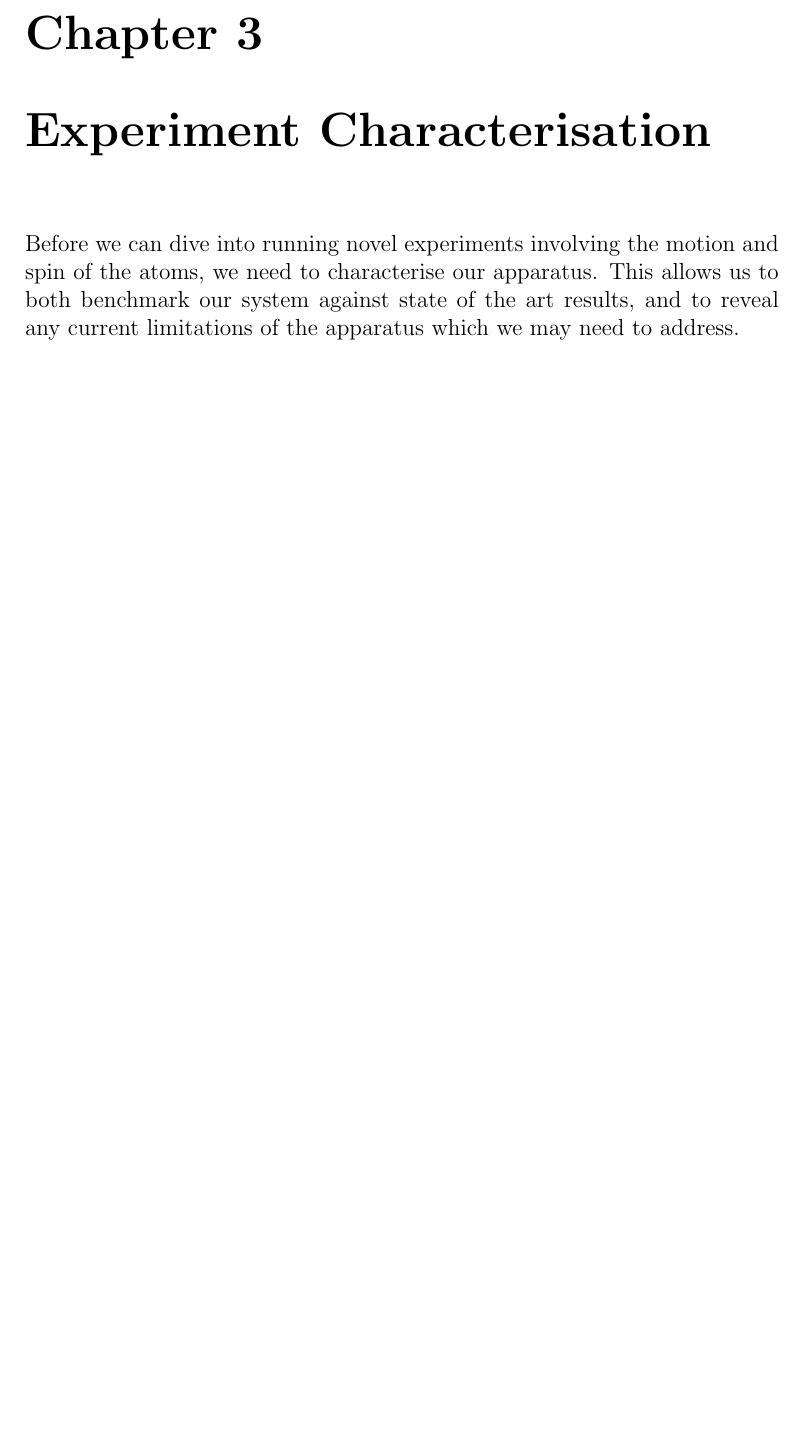
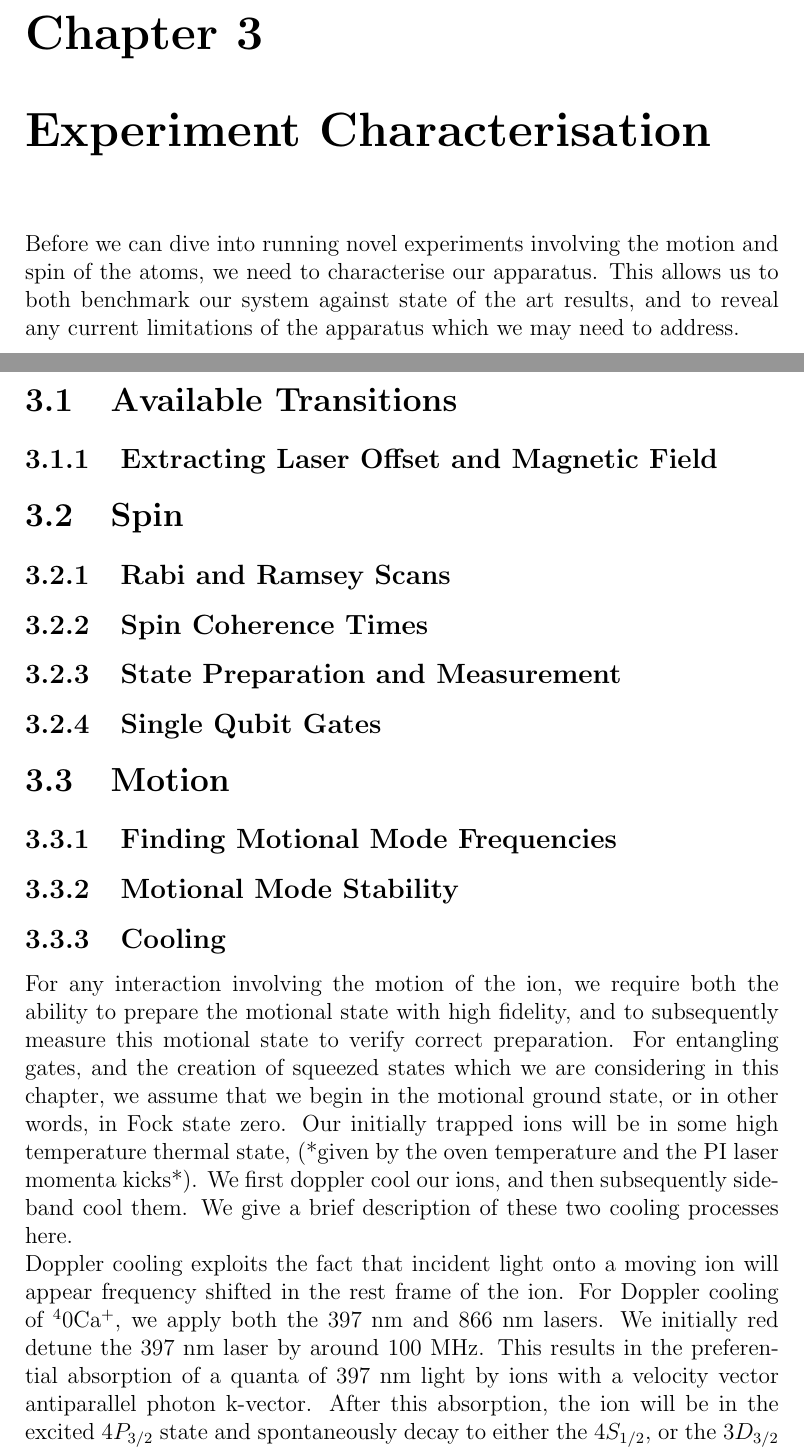
Before and after one commit to DonovanWebb/conf_status, a LaTeX document (main.tex): part of page 4 of 6 before the commit and two parts of pages 4 and 5 of 8 after it, the two joined at a grey line, cut so that both start at the same text, the shorter picture padded with empty space. Compiled offline with pdfLaTeX.

Commit message:
add sections for characterisation chapter

```diff
--- a/main.tex
+++ b/main.tex
@@ -86,3 +104,52 @@ Before we can dive into running novel experiments involving the motion and spin
 of the atoms, we need to characterise our apparatus. This allows us to both
 benchmark our system against state of the art results, and to reveal any
 current limitations of the apparatus which we may need to address.
+
+\section{Available Transitions}
+\label{sec:Transitions}
+% figures for section
+    % All visible motional modes on large detuning scan at $5$~G. Can compare when have all quadrupole transitions available or when we selectively omit transitions via polarisation.
+\subsection{Extracting Laser Offset and Magnetic Field}
+
+\section{Spin}
+\label{sec:Spin}
+
+\subsection{Rabi and Ramsey Scans}
+    % Mention changing polarisation to select certain transitions
+
+\subsection{Spin Coherence Times}
+
+\subsection{State Preparation and Measurement}
+    % State preparation via optical pumping
+    % Readout characterisation with NA 0.6 lens
+    % Compare readout histograms of fast 30 us readout to Doppler cold 100 us readout
+
+\subsection{Single Qubit Gates}
+    % Calibrating gate times
+    % Randomised bench marking of single qubit gates
+
+
+\section{Motion}
+\label{sec:Motion}
+
+\subsection{Finding Motional Mode Frequencies}
+
+\subsection{Motional Mode Stability}
+
+\subsection{Cooling}
+\label{sec:Cooling}
+    % Doppler cooling
+    % Sideband cooling
+    For any interaction involving the motion of the ion, we require both the
+    ability to prepare the motional state with high fidelity, and to
+    subsequently measure this motional state to verify correct preparation. For
+    entangling gates, and the creation of squeezed states which we are
+    considering in this chapter, we assume that we begin in the motional ground
+    state, or in other words, in Fock state zero.
+    Our initially trapped ions will be in some high temperature thermal state,
+    (*given by the oven temperature and the PI laser momenta kicks*). We first
+    doppler cool our ions, and then subsequently sideband cool them. We give a brief description of these two cooling processes here.\\
+    Doppler cooling exploits the fact that incident light onto a moving ion will appear frequency shifted in the rest frame of the
+    ion. For Doppler cooling of $^40$Ca$^+$, we apply both the 397~nm and 866~nm lasers. We initially red detune the 397~nm laser by around 100~MHz. This results in the preferential absorption of a quanta of 397~nm light by ions with a velocity vector antiparallel photon k-vector. After this absorption, the ion will be in the excited $4P_{3/2}$ state and spontaneously decay to either the $4S_{1/2}$, or the $3D_{3/2}$ emitting a photon of either 397~nm or of 866~nm respectively into a random direction. These two decay paths have a branching ratio of XX. The two photon recoil leads to a net reduction in the ions motional energy. As we desire many photon kicks to cool our ions, we repump the electron out of this metastable $3D_{3/2}$ level by applying an on resonant 866~nm beam.
+    limit to doppler cooling is given by,
+    \begin{equation}
```
Also changed, not shown: main.pdf, main.tex (65 more changed lines).
